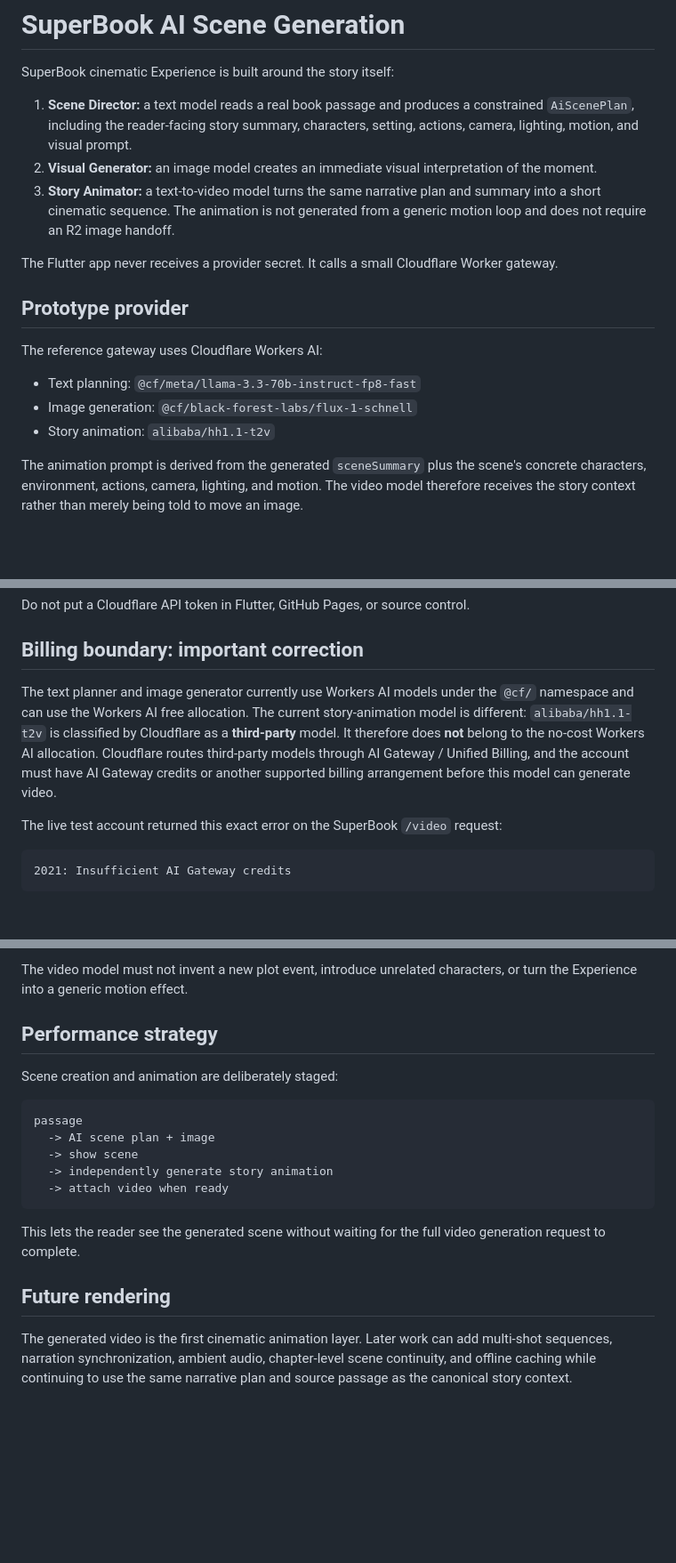
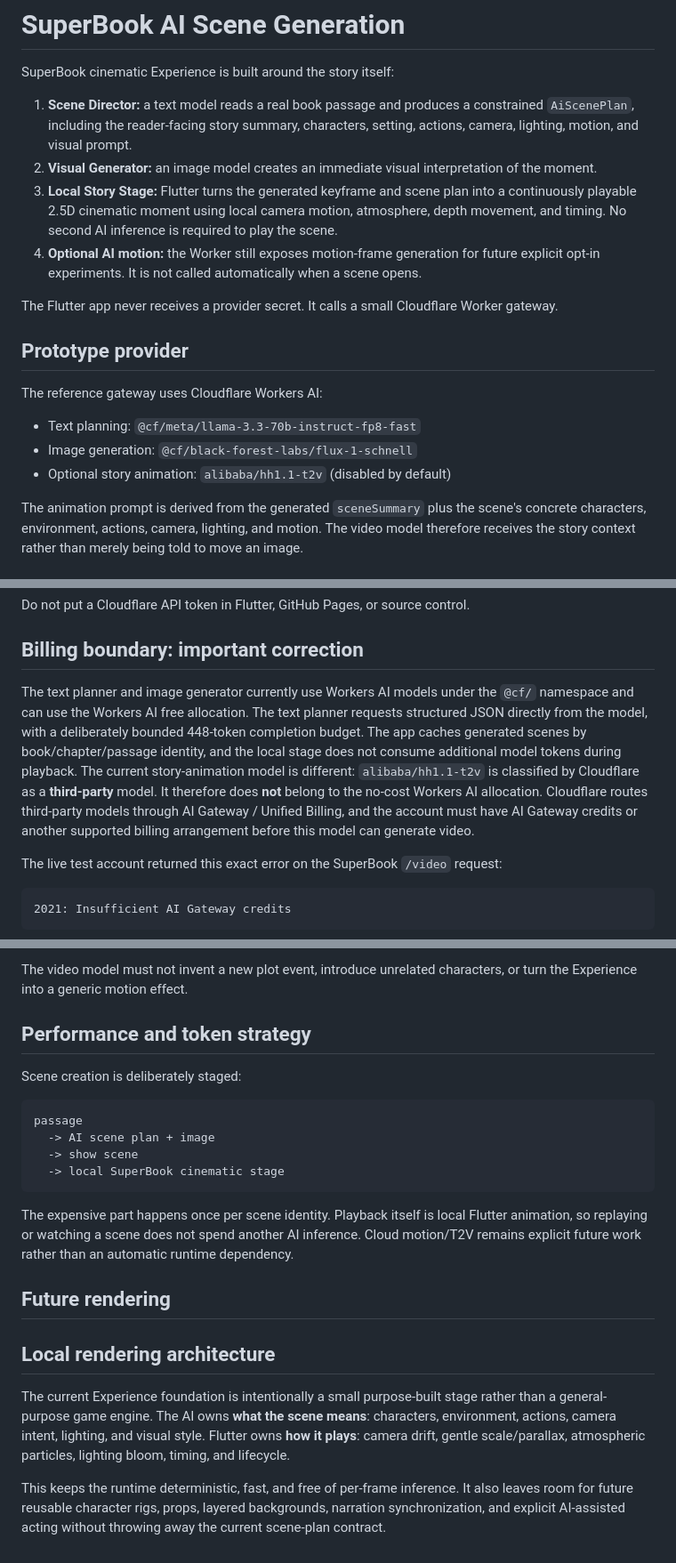
Before and after one commit to shivashisvicky/SuperBook, a Markdown page: docs/AI-SCENE-GENERATION.md, 3 parts joined by grey strips. Shown at 89% size. Rendered like a GitHub page; blank space fills up the shorter version.

Commit message:
docs: document local cinematic stage and token strategy

```diff
--- a/docs/AI-SCENE-GENERATION.md
+++ b/docs/AI-SCENE-GENERATION.md
@@ -4,7 +4,8 @@ SuperBook cinematic Experience is built around the story itself:
 
 1. **Scene Director:** a text model reads a real book passage and produces a constrained `AiScenePlan`, including the reader-facing story summary, characters, setting, actions, camera, lighting, motion, and visual prompt.
 2. **Visual Generator:** an image model creates an immediate visual interpretation of the moment.
-3. **Story Animator:** a text-to-video model turns the same narrative plan and summary into a short cinematic sequence. The animation is not generated from a generic motion loop and does not require an R2 image handoff.
+3. **Local Story Stage:** Flutter turns the generated keyframe and scene plan into a continuously playable 2.5D cinematic moment using local camera motion, atmosphere, depth movement, and timing. No second AI inference is required to play the scene.
+4. **Optional AI motion:** the Worker still exposes motion-frame generation for future explicit opt-in experiments. It is not called automatically when a scene opens.
 
 The Flutter app never receives a provider secret. It calls a small Cloudflare Worker gateway.
 
@@ -14,7 +15,7 @@ The reference gateway uses Cloudflare Workers AI:
 
 - Text planning: `@cf/meta/llama-3.3-70b-instruct-fp8-fast`
 - Image generation: `@cf/black-forest-labs/flux-1-schnell`
-- Story animation: `alibaba/hh1.1-t2v`
+- Optional story animation: `alibaba/hh1.1-t2v` (disabled by default)
 
 The animation prompt is derived from the generated `sceneSummary` plus the scene's concrete characters, environment, actions, camera, lighting, and motion. The video model therefore receives the story context rather than merely being told to move an image.
 
@@ -31,7 +32,7 @@ Do not put a Cloudflare API token in Flutter, GitHub Pages, or source control.
 
 ## Billing boundary: important correction
 
-The text planner and image generator currently use Workers AI models under the `@cf/` namespace and can use the Workers AI free allocation. The current story-animation model is different: `alibaba/hh1.1-t2v` is classified by Cloudflare as a **third-party** model. It therefore does **not** belong to the no-cost Workers AI allocation. Cloudflare routes third-party models through AI Gateway / Unified Billing, and the account must have AI Gateway credits or another supported billing arrangement before this model can generate video.
+The text planner and image generator currently use Workers AI models under the `@cf/` namespace and can use the Workers AI free allocation. The text planner requests structured JSON directly from the model, with a deliberately bounded 448-token completion budget. The app caches generated scenes by book/chapter/passage identity, and the local stage does not consume additional model tokens during playback. The current story-animation model is different: `alibaba/hh1.1-t2v` is classified by Cloudflare as a **third-party** model. It therefore does **not** belong to the no-cost Workers AI allocation. Cloudflare routes third-party models through AI Gateway / Unified Billing, and the account must have AI Gateway credits or another supported billing arrangement before this model can generate video.
 
 The live test account returned this exact error on the SuperBook `/video` request:
 
@@ -59,18 +60,21 @@ The generated `sceneSummary` is the bridge between the book and the animation. I
 
 The video model must not invent a new plot event, introduce unrelated characters, or turn the Experience into a generic motion effect.
 
-## Performance strategy
+## Performance and token strategy
 
-Scene creation and animation are deliberately staged:
+Scene creation is deliberately staged:
 
     passage
       -> AI scene plan + image
       -> show scene
-      -> independently generate story animation
-      -> attach video when ready
+      -> local SuperBook cinematic stage
 
-This lets the reader see the generated scene without waiting for the full video generation request to complete.
+The expensive part happens once per scene identity. Playback itself is local Flutter animation, so replaying or watching a scene does not spend another AI inference. Cloud motion/T2V remains explicit future work rather than an automatic runtime dependency.
 
 ## Future rendering
 
-The generated video is the first cinematic animation layer. Later work can add multi-shot sequences, narration synchronization, ambient audio, chapter-level scene continuity, and offline caching while continuing to use the same narrative plan and source passage as the canonical story context.
+## Local rendering architecture
+
+The current Experience foundation is intentionally a small purpose-built stage rather than a general-purpose game engine. The AI owns **what the scene means**: characters, environment, actions, camera intent, lighting, and visual style. Flutter owns **how it plays**: camera drift, gentle scale/parallax, atmospheric particles, lighting bloom, timing, and lifecycle.
+
+This keeps the runtime deterministic, fast, and free of per-frame inference. It also leaves room for future reusable character rigs, props, layered backgrounds, narration synchronization, and explicit AI-assisted acting without throwing away the current scene-plan contract.
```
